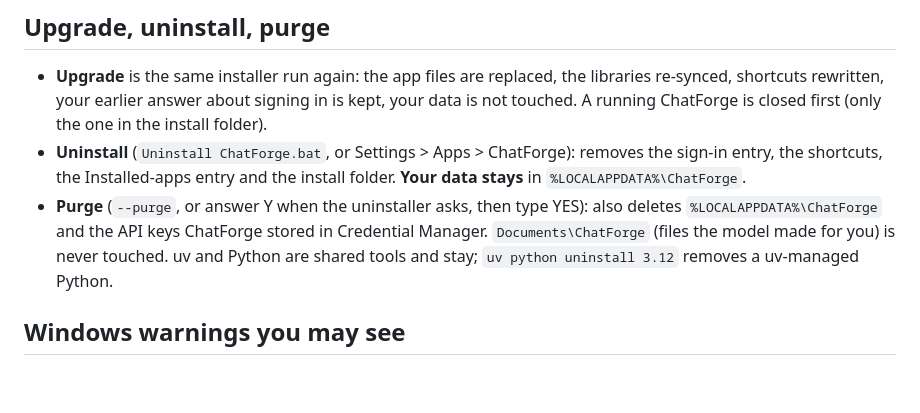
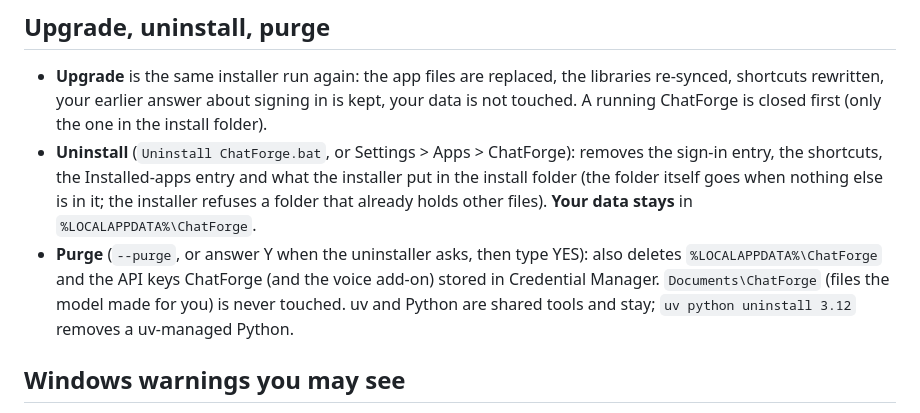
Before and after one commit to LaserLloyd/ChatForge, a Markdown page: deploy/windows/README.md, the part around the change. GitHub-like rendering; blank space fills up the shorter version.

```diff
--- a/deploy/windows/README.md
+++ b/deploy/windows/README.md
@@ -64,9 +64,11 @@ already on the PC, to exercise the download paths).
   rewritten, your earlier answer about signing in is kept, your data is not touched. A running ChatForge is closed
   first (only the one in the install folder).
 - **Uninstall** (`Uninstall ChatForge.bat`, or Settings > Apps > ChatForge): removes the sign-in entry, the
-  shortcuts, the Installed-apps entry and the install folder. **Your data stays** in `%LOCALAPPDATA%\ChatForge`.
+  shortcuts, the Installed-apps entry and what the installer put in the install folder (the folder itself goes
+  when nothing else is in it; the installer refuses a folder that already holds other files). **Your data stays**
+  in `%LOCALAPPDATA%\ChatForge`.
 - **Purge** (`--purge`, or answer Y when the uninstaller asks, then type YES): also deletes `%LOCALAPPDATA%\ChatForge`
-  and the API keys ChatForge stored in Credential Manager. `Documents\ChatForge` (files the model made for you) is
+  and the API keys ChatForge (and the voice add-on) stored in Credential Manager. `Documents\ChatForge` (files the model made for you) is
   never touched. uv and Python are shared tools and stay; `uv python uninstall 3.12` removes a uv-managed Python.
 
 ## Windows warnings you may see
```
Also changed, not shown: README.md (+3 -3 lines), docs/extensions.md (+7 -1 lines).
